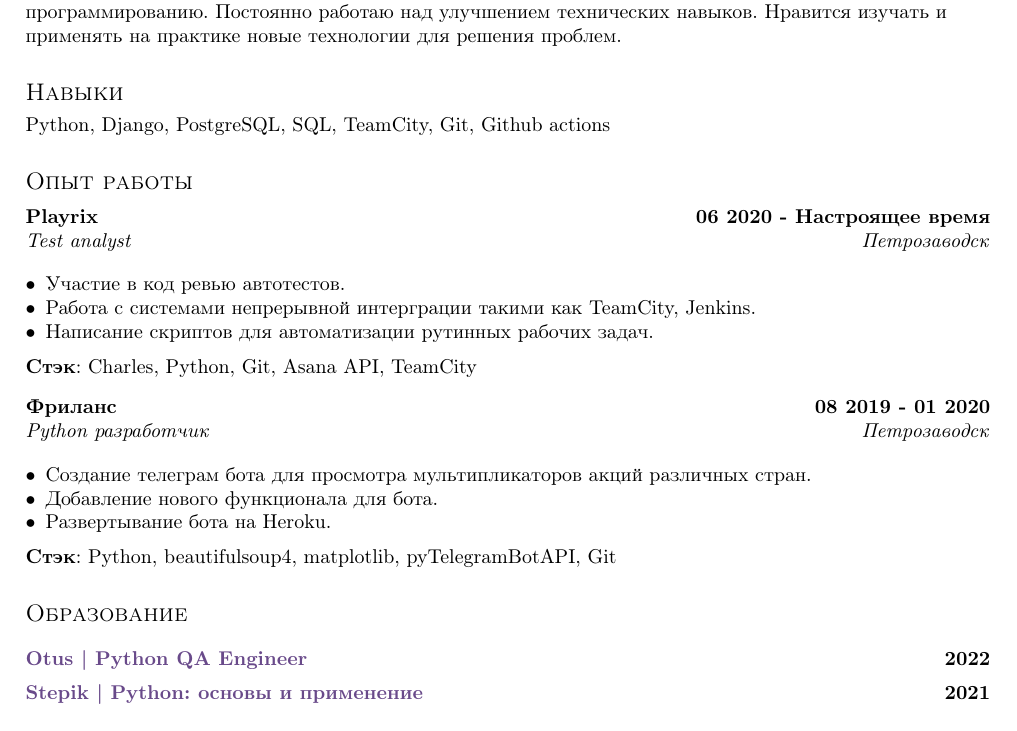
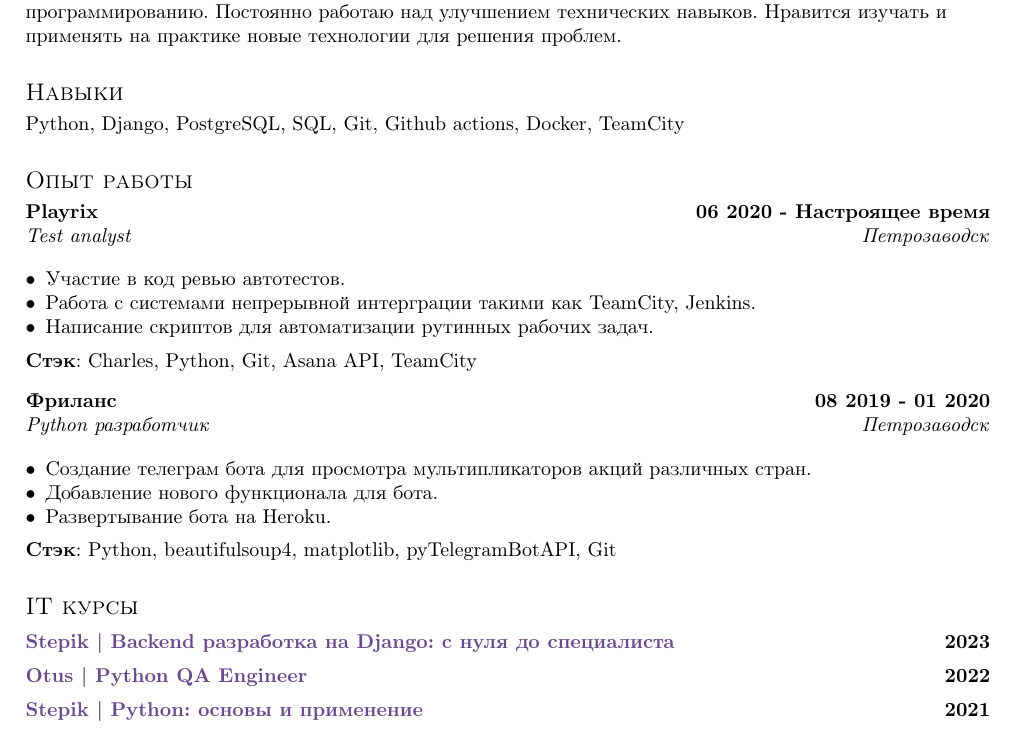
Before and after one commit to mrKazzila/resume, a LaTeX CV (latex_resume/russian_resume/resume.tex, which reads latex_resume/russian_resume/sections/experience.tex, latex_resume/russian_resume/sections/it_courses.tex, latex_resume/russian_resume/sections/skills.tex): part of the page, cut so that both start at the same text. Compiled offline with pdfLaTeX.

Commit message:
[Resume] Update RU LaTex resume

```diff
--- a/latex_resume/russian_resume/resume.tex
+++ b/latex_resume/russian_resume/resume.tex
@@ -43,8 +43,9 @@
 \import{sections/}{experience}
 \vspace*{10pt}
 
-\section{Образование}\label{sec:2}
-\import{sections/}{education}
+\section{IT курсы}\label{sec:2}
+\vspace*{3pt}
+\import{sections/}{it_courses}
 \vspace*{10pt}
 
 \end{document}
--- a/latex_resume/russian_resume/sections/experience.tex
+++ b/latex_resume/russian_resume/sections/experience.tex
@@ -19,13 +18,12 @@
 \item Написание скриптов для автоматизации рутинных рабочих задач.
 \end{zitemize}
 
-\vspace*{0.5pt} \textbf {Стэк}: Charles, Python, Git, Asana API, TeamCity
+\textbf {Стэк}: Charles, Python, Git, Asana API, TeamCity
 
 
 %====================
 % EXPERIENCE B
 %====================
-
 \vspace*{8pt}
 
 \subsection{{Фриланс }\hfill 08 2019 - 01 2020}
@@ -37,6 +35,6 @@
 \item Развертывание бота на Heroku.
 \end{zitemize}
 
-\vspace*{0.5pt} \textbf {Стэк}: Python, beautifulsoup4, matplotlib, pyTelegramBotAPI, Git
+\textbf {Стэк}: Python, beautifulsoup4, matplotlib, pyTelegramBotAPI, Git
 
 \end{document}
--- a/latex_resume/russian_resume/sections/education.tex
+++ b/latex_resume/russian_resume/sections/it_courses.tex
@@ -1,4 +1,11 @@
-\vspace*{10pt}
+\vspace*{2pt}
+
+\subsection {\href
+{https://stepik.org/cert/1906081}
+{Stepik | Backend  разработка на Django: с нуля до специалиста}
+\hfill 2023}
+
+\vspace*{5pt}
 
 \subsection {\href
 {https://otus.ru/certificate/76b8da1ae26847fdab5ddfbc06c0ca59/}
--- a/latex_resume/russian_resume/sections/skills.tex
+++ b/latex_resume/russian_resume/sections/skills.tex
@@ -1,6 +1,5 @@
 \documentclass[a4paper, 12pt]{article}
 
 \begin{document}
-\vspace*{0.5pt}
-Python,  Django, PostgreSQL, SQL, TeamCity, Git, Github actions
+Python,  Django, PostgreSQL, SQL, Git, Github actions, Docker, TeamCity
 \end{document}
```
Also changed, not shown: latex_resume/russian_resume/sections/_header.tex (+3 -3 lines), latex_resume/russian_resume/sections/experience.tex (3 more changed lines).
